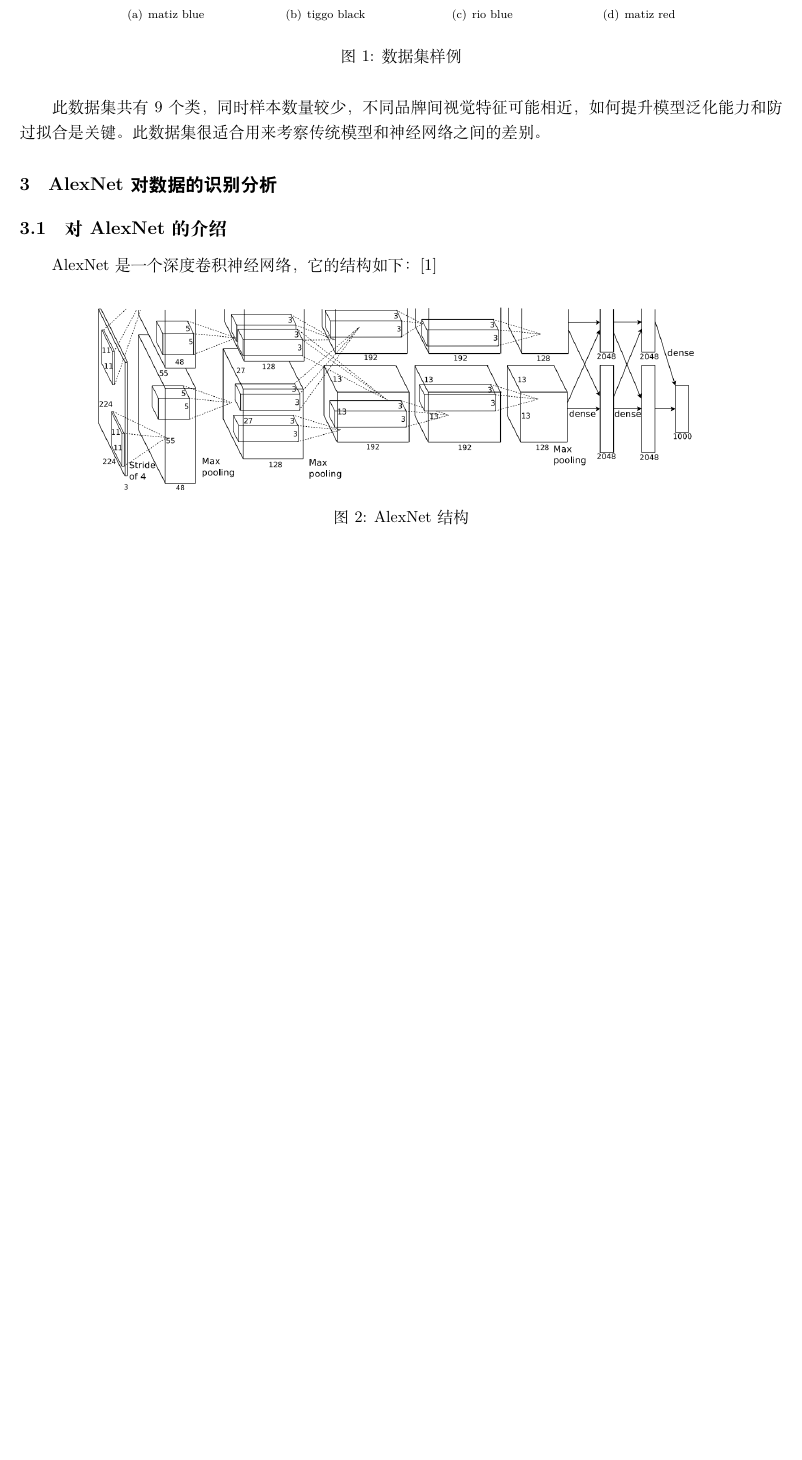
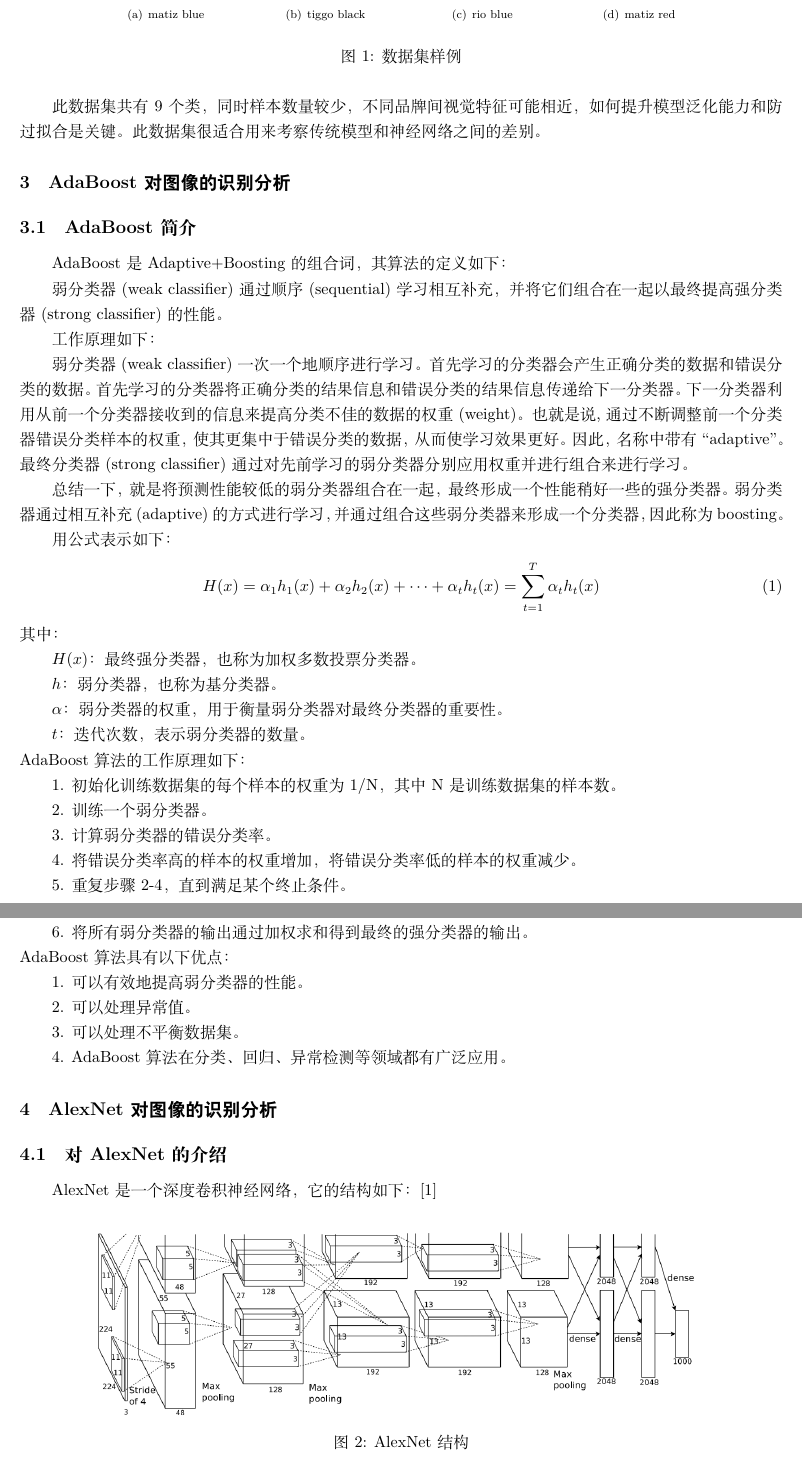
Before and after one commit to MengYueqi/2023HIT_TOC_Image_Identification, a LaTeX document (报告/theory_of_computation.tex): part of page 2 of 4 before the commit and two parts of pages 2 and 3 of 5 after it, the two joined at a grey line, cut so that both start at the same text, the shorter picture padded with empty space. Compiled offline with XeLaTeX.

Commit message:
add report

```diff
--- a/报告/theory_of_computation.tex
+++ b/报告/theory_of_computation.tex
@@ -68,7 +68,51 @@ YOLO是一种划时代的单阶段目标检测算法。YOLO使用单次前馈网
 此数据集共有9个类，同时样本数量较少，不同品牌间视觉特征可能相近，如何提升模型泛化能力和防过拟合是关键。
 此数据集很适合用来考察传统模型和神经网络之间的差别。
 
-\section{AlexNet对数据的识别分析}
+\section{AdaBoost对图像的识别分析}
+\subsection{AdaBoost简介}
+
+AdaBoost是Adaptive+Boosting的组合词，其算法的定义如下： \par
+弱分类器(weak classifier)通过顺序(sequential)学习相互补充，并将它们组合在一起以最终提高强分类器(strong classifier)的性能。 \par
+
+工作原理如下：\par
+弱分类器(weak classifier)一次一个地顺序进行学习。首先学习的分类器会产生正确分类的数据和错误分类的数据。
+首先学习的分类器将正确分类的结果信息和错误分类的结果信息传递给下一分类器。
+下一分类器利用从前一个分类器接收到的信息来提高分类不佳的数据的权重(weight)。
+也就是说,通过不断调整前一个分类器错误分类样本的权重，使其更集中于错误分类的数据，从而使学习效果更好。
+因此，名称中带有“adaptive”。
+最终分类器(strong classifier)通过对先前学习的弱分类器分别应用权重并进行组合来进行学习。 \par
+
+总结一下，就是将预测性能较低的弱分类器组合在一起，最终形成一个性能稍好一些的强分类器。
+弱分类器通过相互补充(adaptive)的方式进行学习，并通过组合这些弱分类器来形成一个分类器，因此称为 boosting。 \par
+
+用公式表示如下：
+\begin{gather}
+    H(x) = \alpha_1 h_1(x) + \alpha_2 h_2(x) + \dots + \alpha_t h_t(x) = \sum_{t = 1}^{T} \alpha_t h_t(x)
+\end{gather}
+其中：\par
+$H(x)$：最终强分类器，也称为加权多数投票分类器。 \par
+$h$：弱分类器，也称为基分类器。 \par
+$\alpha$：弱分类器的权重，用于衡量弱分类器对最终分类器的重要性。 \par
+$t$：迭代次数，表示弱分类器的数量。 \par
+
+\noindent AdaBoost 算法的工作原理如下： \par
+1. 初始化训练数据集的每个样本的权重为 1/N，其中 N 是训练数据集的样本数。\par
+2. 训练一个弱分类器。\par
+3. 计算弱分类器的错误分类率。\par
+4. 将错误分类率高的样本的权重增加，将错误分类率低的样本的权重减少。\par
+5. 重复步骤 2-4，直到满足某个终止条件。\par
+6. 将所有弱分类器的输出通过加权求和得到最终的强分类器的输出。\par
+
+
+\noindent AdaBoost 算法具有以下优点：\par
+1. 可以有效地提高弱分类器的性能。\par
+2. 可以处理异常值。\par
+3. 可以处理不平衡数据集。\par
+4. AdaBoost 算法在分类、回归、异常检测等领域都有广泛应用。\par
+
+
+
+\section{AlexNet对图像的识别分析}
 \subsection{对AlexNet的介绍}
 AlexNet 是一个深度卷积神经网络，它的结构如下：\cite{AlexNet}
 
```
Also changed, not shown: 报告/theory_of_computation.pdf, 1 other file.
